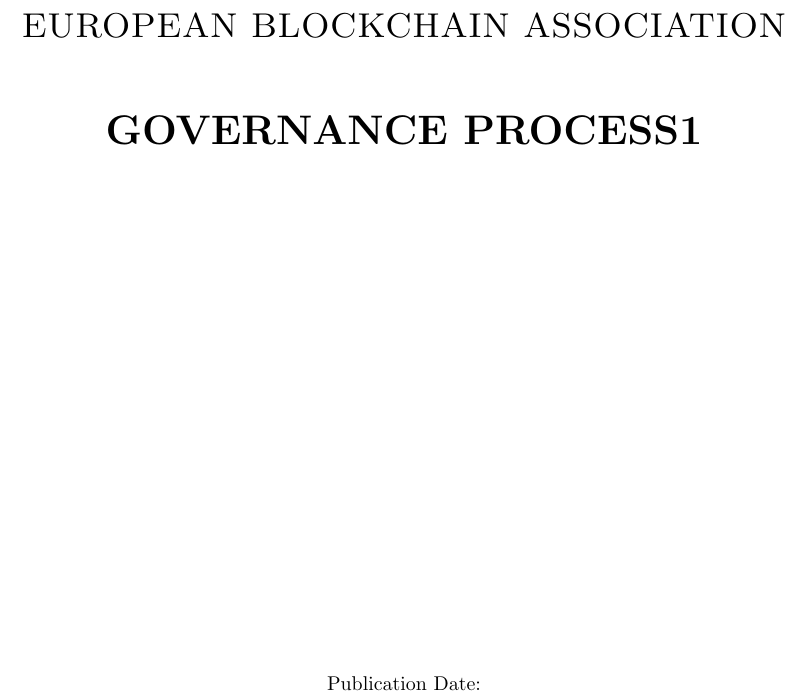
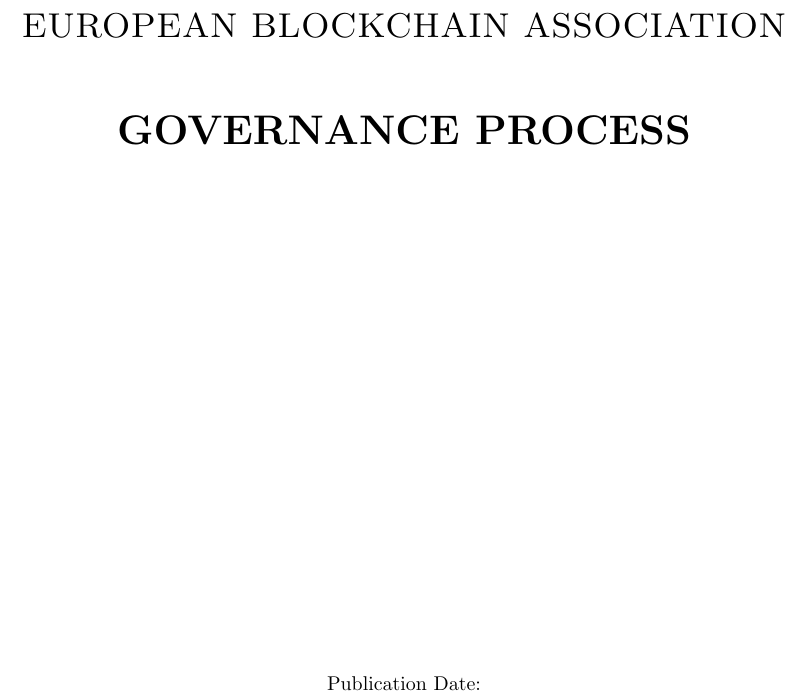
Before and after one commit to European-Blockchain-Association/DSAO, a LaTeX document (Governance/EBA Full Governance Process.tex): part of page 1 of 38, cut so that both start at the same text. Compiled offline with pdfLaTeX.

Commit message:
ReverseTest1push

```diff
--- a/Governance/EBA Full Governance Process.tex
+++ b/Governance/EBA Full Governance Process.tex
@@ -17,7 +17,7 @@
 	\centering
 	{\scshape\LARGE EUROPEAN BLOCKCHAIN ASSOCIATION \par}
 	\vspace{1cm}
-	{\huge\bfseries GOVERNANCE PROCESS1 \par}
+	{\huge\bfseries GOVERNANCE PROCESS \par}
 	\vspace{2cm}
 
 	\vfill
```
